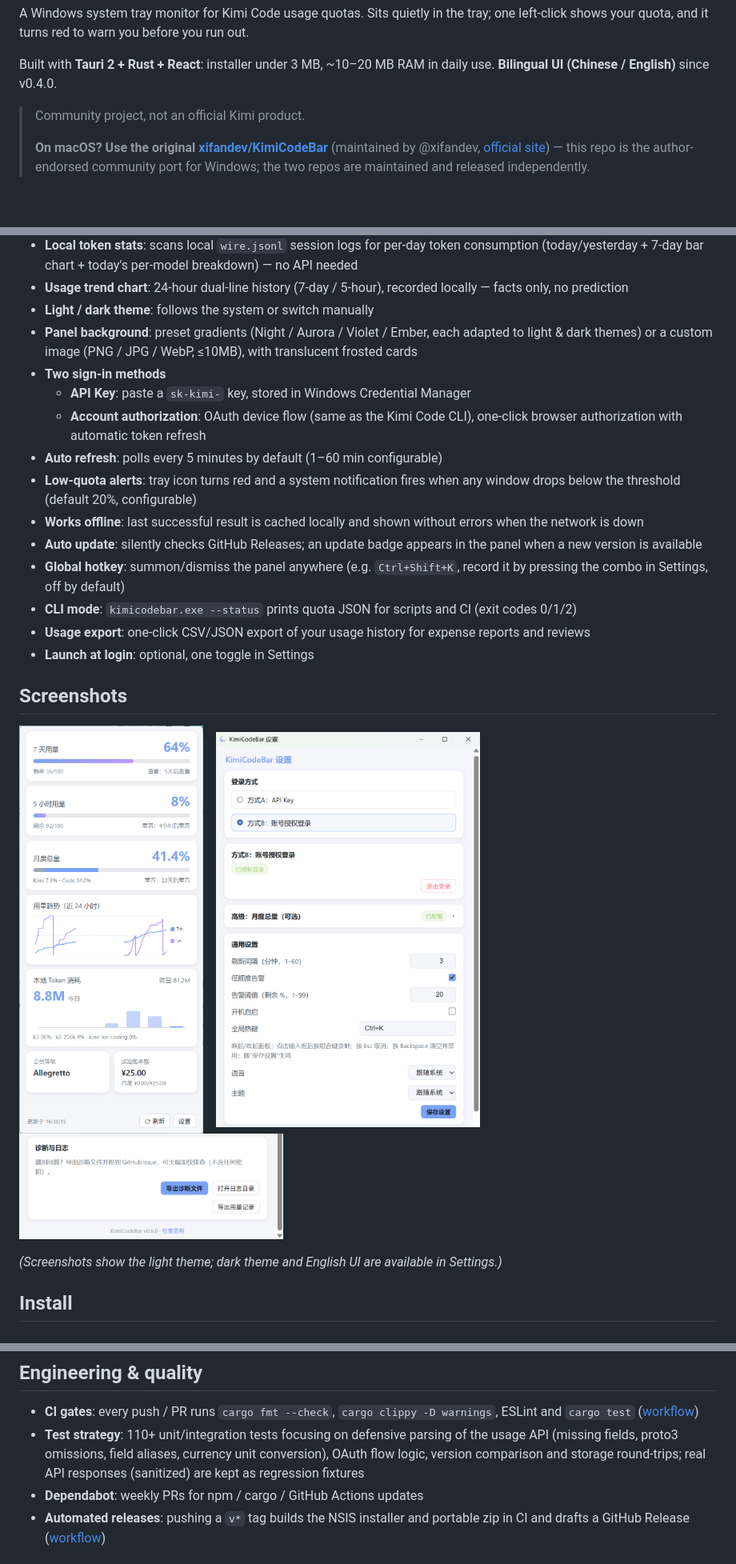
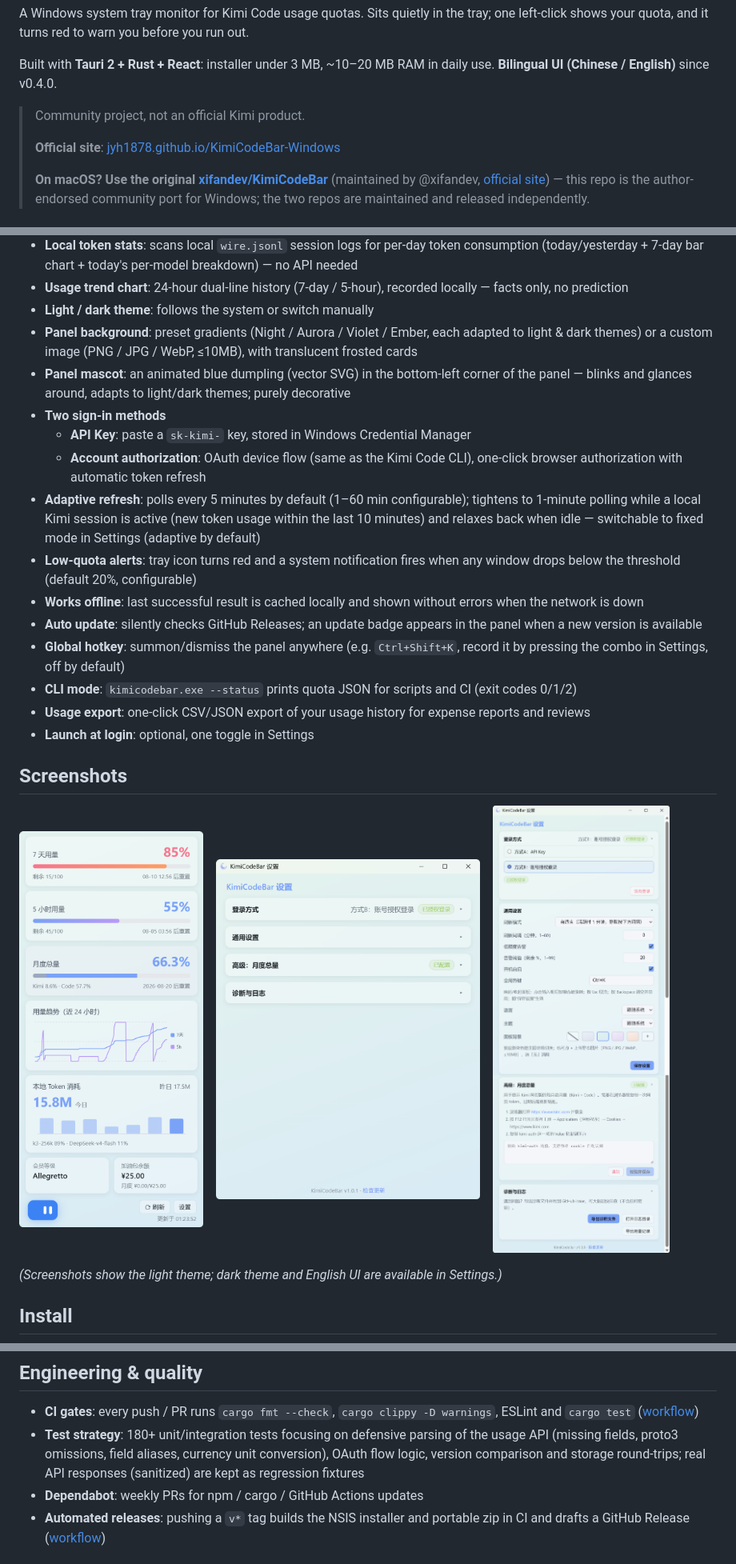
Before and after one commit to JYH1878/KimiCodeBar-Windows, a Markdown page: README_EN.md, 3 parts joined by grey strips. Shown at 80% size. Rendered like a GitHub page; pictures changed too: docs/screenshots/panel.png, docs/screenshots/settings1.png, docs/screenshots/settings2.png; blank space fills up the shorter version.

Commit message:
docs: README 中英更新 v1.1.0 特性（自适应刷新/团子/官网）与新截图

```diff
--- a/README_EN.md
+++ b/README_EN.md
@@ -13,6 +13,8 @@ Built with **Tauri 2 + Rust + React**: installer under 3 MB, ~10–20 MB RAM in
 
 > Community project, not an official Kimi product.
 >
+> **Official site**: [jyh1878.github.io/KimiCodeBar-Windows](https://jyh1878.github.io/KimiCodeBar-Windows/)
+>
 > **On macOS? Use the original [xifandev/KimiCodeBar](https://github.com/xifandev/KimiCodeBar)** (maintained by @xifandev, [official site](https://xifandev.github.io/KimiCodeBar/)) — this repo is the author-endorsed community port for Windows; the two repos are maintained and released independently.
 
 ## Features
@@ -25,10 +27,11 @@ Built with **Tauri 2 + Rust + React**: installer under 3 MB, ~10–20 MB RAM in
 - **Usage trend chart**: 24-hour dual-line history (7-day / 5-hour), recorded locally — facts only, no prediction
 - **Light / dark theme**: follows the system or switch manually
 - **Panel background**: preset gradients (Night / Aurora / Violet / Ember, each adapted to light & dark themes) or a custom image (PNG / JPG / WebP, ≤10MB), with translucent frosted cards
+- **Panel mascot**: an animated blue dumpling (vector SVG) in the bottom-left corner of the panel — blinks and glances around, adapts to light/dark themes; purely decorative
 - **Two sign-in methods**
   - **API Key**: paste a `sk-kimi-` key, stored in Windows Credential Manager
   - **Account authorization**: OAuth device flow (same as the Kimi Code CLI), one-click browser authorization with automatic token refresh
-- **Auto refresh**: polls every 5 minutes by default (1–60 min configurable)
+- **Adaptive refresh**: polls every 5 minutes by default (1–60 min configurable); tightens to 1-minute polling while a local Kimi session is active (new token usage within the last 10 minutes) and relaxes back when idle — switchable to fixed mode in Settings (adaptive by default)
 - **Low-quota alerts**: tray icon turns red and a system notification fires when any window drops below the threshold (default 20%, configurable)
 - **Works offline**: last successful result is cached locally and shown without errors when the network is down
 - **Auto update**: silently checks GitHub Releases; an update badge appears in the panel when a new version is available
@@ -145,7 +148,7 @@ cd src-tauri && cargo test
 ## Engineering & quality
 
 - **CI gates**: every push / PR runs `cargo fmt --check`, `cargo clippy -D warnings`, ESLint and `cargo test` ([workflow](.github/workflows/ci.yml))
-- **Test strategy**: 110+ unit/integration tests focusing on defensive parsing of the usage API (missing fields, proto3 omissions, field aliases, currency unit conversion), OAuth flow logic, version comparison and storage round-trips; real API responses (sanitized) are kept as regression fixtures
+- **Test strategy**: 180+ unit/integration tests focusing on defensive parsing of the usage API (missing fields, proto3 omissions, field aliases, currency unit conversion), OAuth flow logic, version comparison and storage round-trips; real API responses (sanitized) are kept as regression fixtures
 - **Dependabot**: weekly PRs for npm / cargo / GitHub Actions updates
 - **Automated releases**: pushing a `v*` tag builds the NSIS installer and portable zip in CI and drafts a GitHub Release ([workflow](.github/workflows/release.yml))
 
```
Also changed, not shown: README.md (+5 -2 lines).
